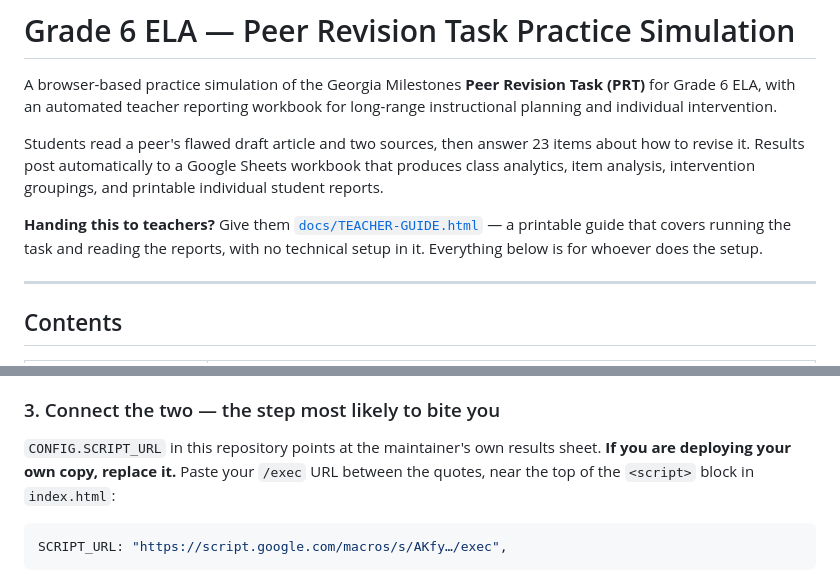
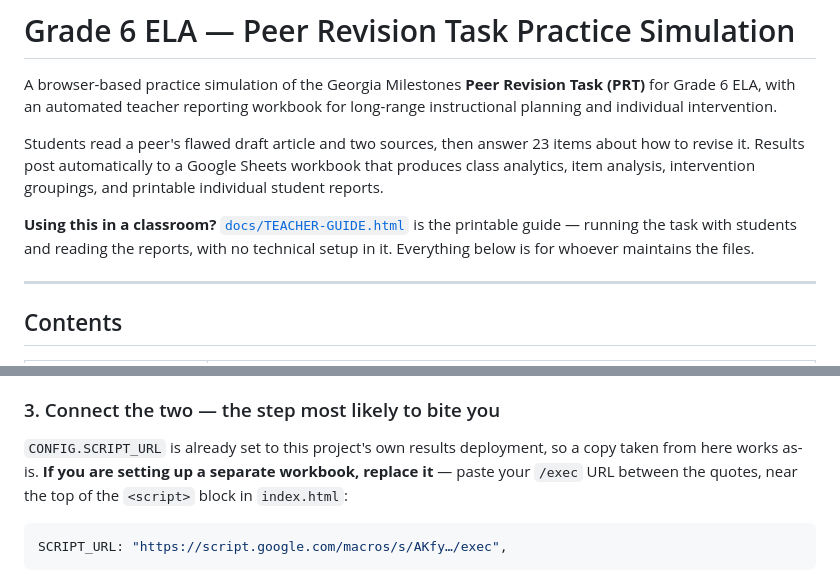
Before and after one commit to arosenbaum993/grade-6-peer-revision-sim, a Markdown page: README.md, 2 parts joined by grey strips. GitHub-like rendering.

Commit message:
Correct README wording now that the committed SCRIPT_URL is the live deployment
The setup section still read as though the committed URL belonged to someone
else, which was true before the endpoint was pointed at the deployment now in
use. Say plainly that a copy taken from here works as-is, and that the URL only
needs replacing when standing up a separate workbook.

Co-Authored-By: Claude Opus 5 <noreply@anthropic.com>
Claude-Session: https://claude.ai/code/session_01E76qnTuKXNpXZM6rASEBhm

````diff
--- a/README.md
+++ b/README.md
@@ -4,7 +4,7 @@ A browser-based practice simulation of the Georgia Milestones **Peer Revision Ta
 
 Students read a peer's flawed draft article and two sources, then answer 23 items about how to revise it. Results post automatically to a Google Sheets workbook that produces class analytics, item analysis, intervention groupings, and printable individual student reports.
 
-**Handing this to teachers?** Give them [`docs/TEACHER-GUIDE.html`](docs/TEACHER-GUIDE.html) — a printable guide that covers running the task and reading the reports, with no technical setup in it. Everything below is for whoever does the setup.
+**Using this in a classroom?** [`docs/TEACHER-GUIDE.html`](docs/TEACHER-GUIDE.html) is the printable guide — running the task with students and reading the reports, with no technical setup in it. Everything below is for whoever maintains the files.
 
 ---
 
@@ -97,7 +97,7 @@ Host `index.html` anywhere that serves static files — GitHub Pages, Google Sit
 4. Reload the spreadsheet. A **📊 Peer Revision Reports** menu appears. Click **Set up workbook**.
 
 ### 3. Connect the two — the step most likely to bite you
-`CONFIG.SCRIPT_URL` in this repository points at the maintainer's own results sheet. **If you are deploying your own copy, replace it.** Paste your `/exec` URL between the quotes, near the top of the `<script>` block in `index.html`:
+`CONFIG.SCRIPT_URL` is already set to this project's own results deployment, so a copy taken from here works as-is. **If you are setting up a separate workbook, replace it** — paste your `/exec` URL between the quotes, near the top of the `<script>` block in `index.html`:
 
 ```js
 SCRIPT_URL: "https://script.google.com/macros/s/AKfy…/exec",
````
